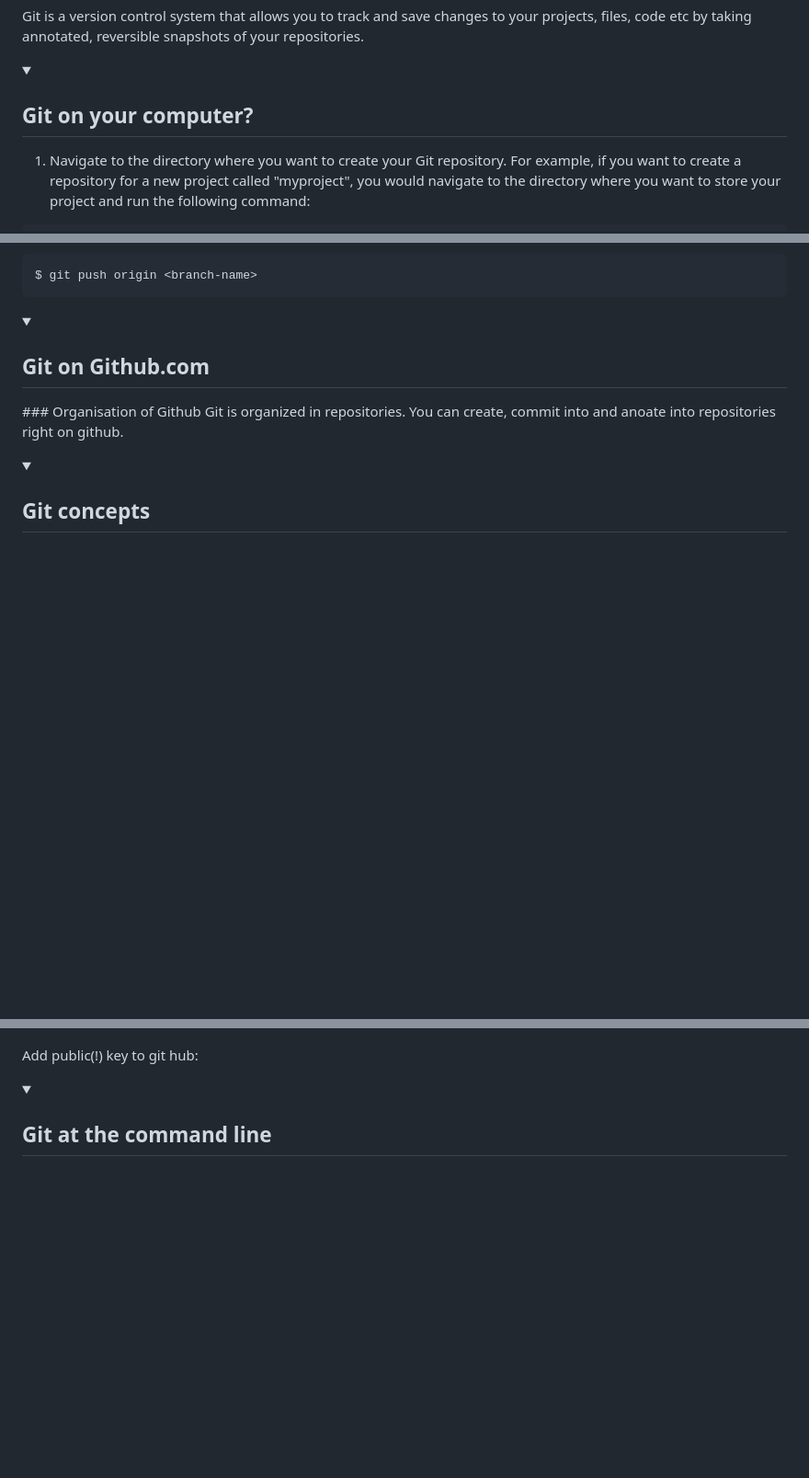
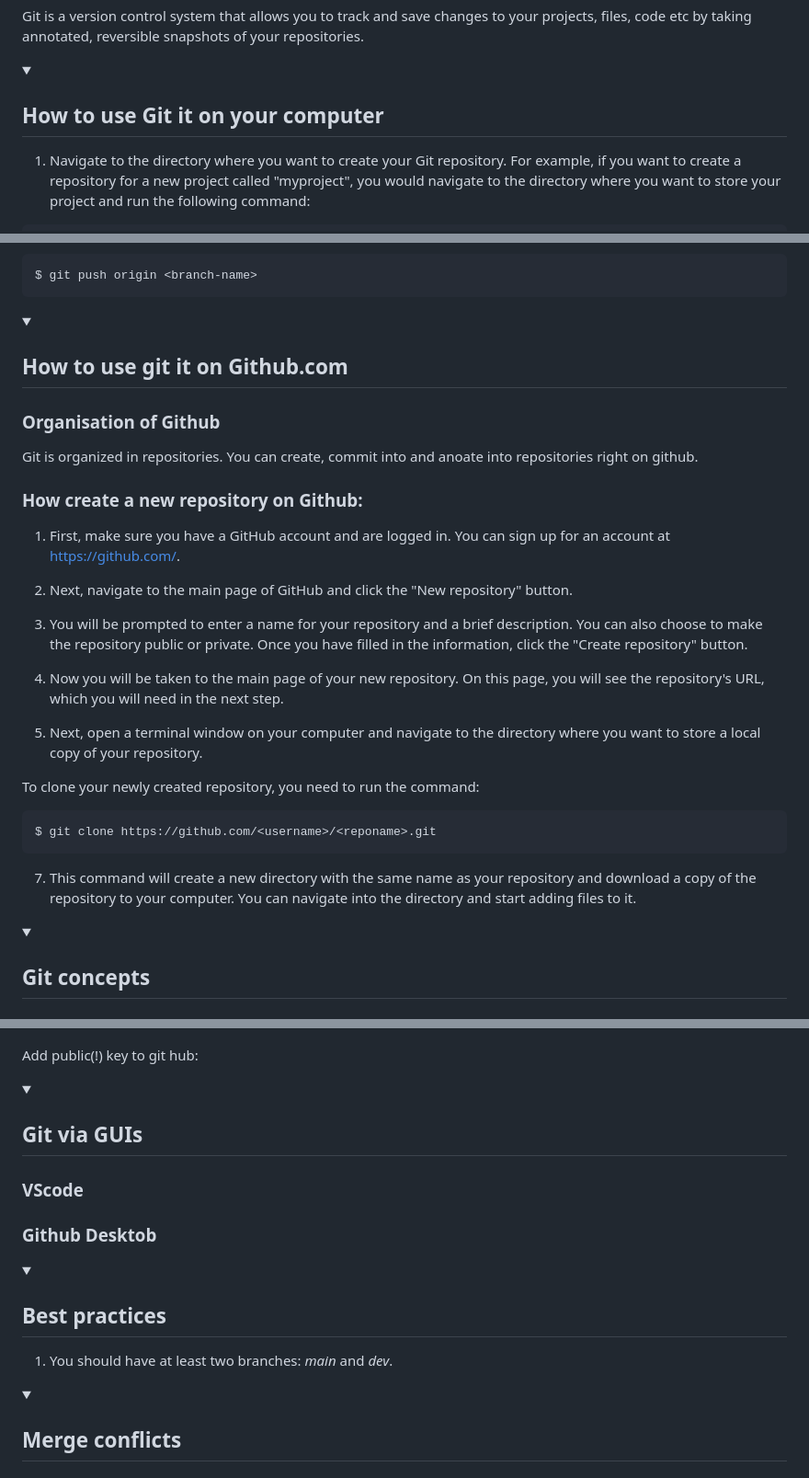
Before and after one commit to likeajumprope/Reproducible_Research_Training, a Markdown page: Intro_to_git.md, 3 parts joined by grey strips. Shown at 92% size. Rendered like a GitHub page; folded sections open; blank space fills up the shorter version.

Commit message:
chnage order

````diff
--- a/Intro_to_git.md
+++ b/Intro_to_git.md
@@ -18,7 +18,7 @@ Git is a version control system that allows you to track and save changes to you
 
 
 <details><summary><h2>
-Git on your computer?</h2></summary>
+How to use Git it on your computer</h2></summary>
 
 1. Navigate to the directory where you want to create your Git repository. For example, if you want to create a repository for a new project called "myproject", you would navigate to the directory where you want to store your project and run the following command:
 
@@ -59,10 +59,31 @@ $ git push origin <branch-name>
 
 
 <details><summary><h2>
-Git on Github.com
+How to use git it on Github.com
 </h2></summary>
+
 ### Organisation of Github
 Git is organized in repositories. You can create, commit into and anoate into repositories right on github.
+
+### How create a new repository on Github:
+1. First, make sure you have a GitHub account and are logged in. You can sign up for an account at https://github.com/.
+
+2. Next, navigate to the main page of GitHub and click the "New repository" button.
+
+3. You will be prompted to enter a name for your repository and a brief description. You can also choose to make the repository public or private. Once you have filled in the information, click the "Create repository" button.
+
+4. Now you will be taken to the main page of your new repository. On this page, you will see the repository's URL, which you will need in the next step.
+
+5. Next, open a terminal window on your computer and navigate to the directory where you want to store a local copy of your repository.
+
+To clone your newly created repository, you need to run the command:
+
+```
+$ git clone https://github.com/<username>/<reponame>.git
+```
+
+7. This command will create a new directory with the same name as your repository and download a copy of the repository to your computer. You can navigate into the directory and start adding files to it.
+
 </details>
 
 <details><summary><h2>
@@ -97,4 +118,19 @@ Add public(!) key to git hub:
 
 </details>
 
-<details><summary><h2>Git at the command line</h2></summary>
+
+<details><summary><h2>Git via GUIs</h2></summary>
+
+### VScode
+
+### Github Desktob
+</details>
+
+<details><summary><h2>Best practices</h2></summary>
+
+1. You should have at least two branches: *main* and *dev*.
+</details>
+
+<details><summary><h2>Merge conflicts</h2></summary>
+</details>
+
````
Also changed, not shown: other parts of Intro_to_git.md (+1 -16 lines).
